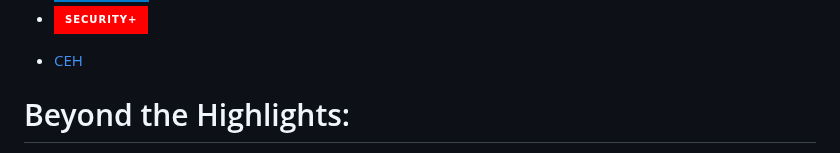
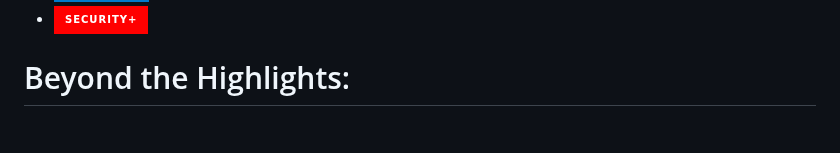
Before and after one commit to lm3nitro/lm3nitro, a Markdown page: README.md, the part around one of its changes. Rendered like a GitHub page; badges without logos; blank space fills up the shorter version.

```diff
--- a/README.md
+++ b/README.md
@@ -62,6 +63,6 @@ I am personally drawn to challenges that push boundaries and inspire innovative
 + <img src="https://img.shields.io/badge/-Network%2B-007ACC?&style=for-the-badge&logo=CompTIA&logoColor=white" />
 + <img src="https://img.shields.io/badge/-Security%2B-FF0000?&style=for-the-badge&logo=CompTIA&logoColor=white" />
-- [CEH]()
+
 
 <h1>Beyond the Highlights:</h1>
 
```
Also changed, not shown: other parts of README.md (+3 -2 lines).
